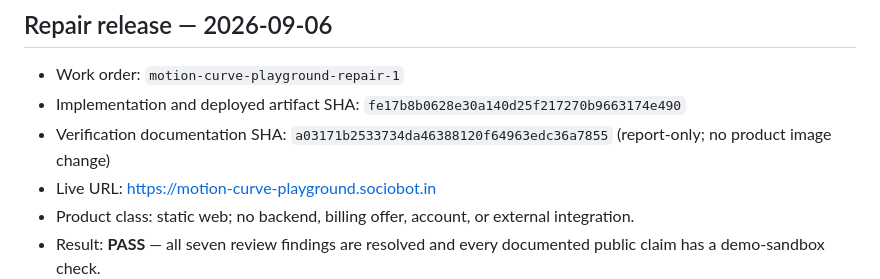
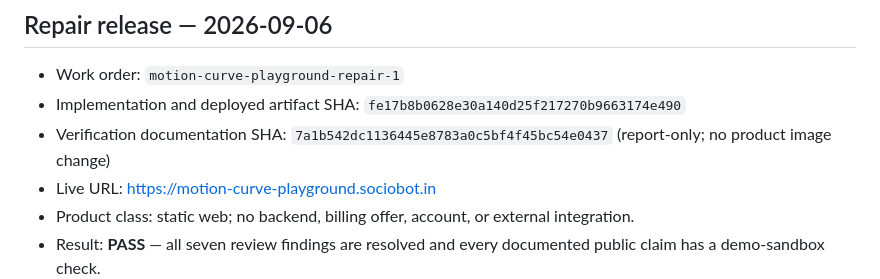
Before and after one commit to B-Divyesh/sf-motion-curve-playground, a Markdown page: .factory/handoff.md, the part around the change. GitHub-like rendering.

Commit message:
docs: update verification revision

```diff
--- a/.factory/handoff.md
+++ b/.factory/handoff.md
@@ -4,7 +4,7 @@
 
 - Work order: `motion-curve-playground-repair-1`
 - Implementation and deployed artifact SHA: `fe17b8b0628e30a140d25f217270b9663174e490`
-- Verification documentation SHA: `a03171b2533734da46388120f64963edc36a7855` (report-only; no product image change)
+- Verification documentation SHA: `7a1b542dc1136445e8783a0c5bf4f45bc54e0437` (report-only; no product image change)
 - Live URL: <https://motion-curve-playground.sociobot.in>
 - Product class: static web; no backend, billing offer, account, or external integration.
 - Result: **PASS** — all seven review findings are resolved and every documented public claim has a demo-sandbox check.
```
